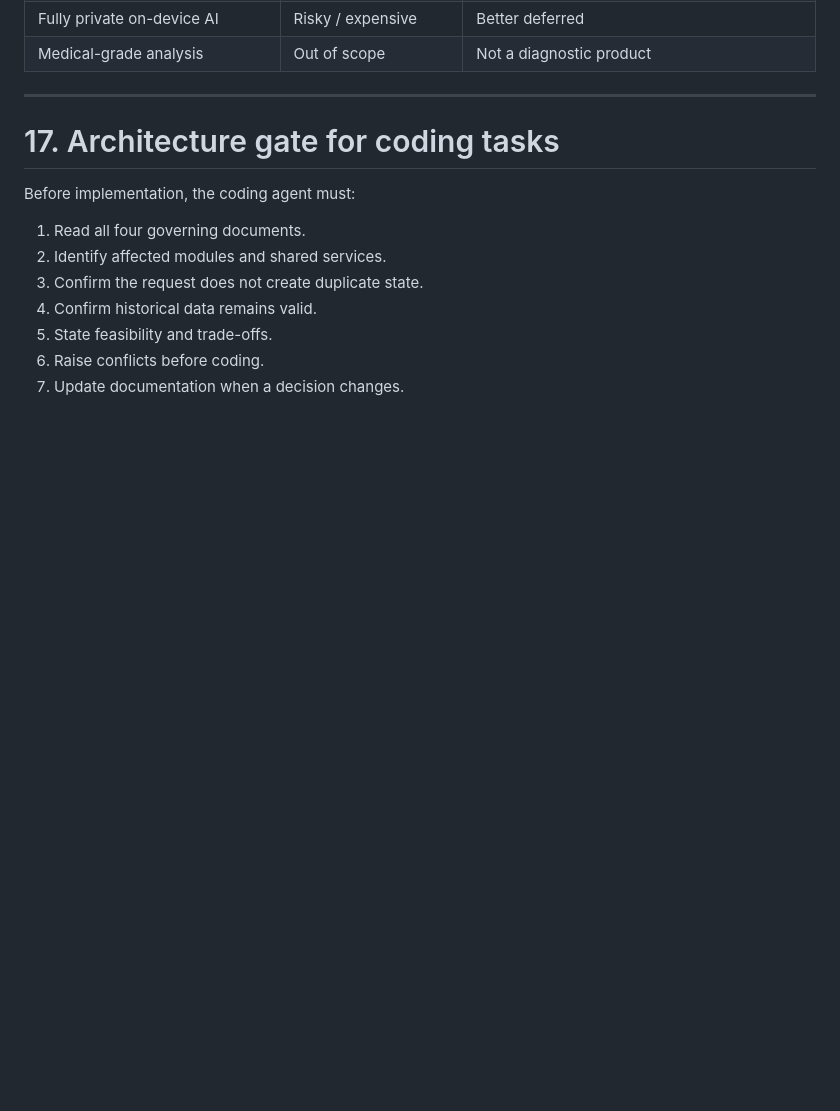
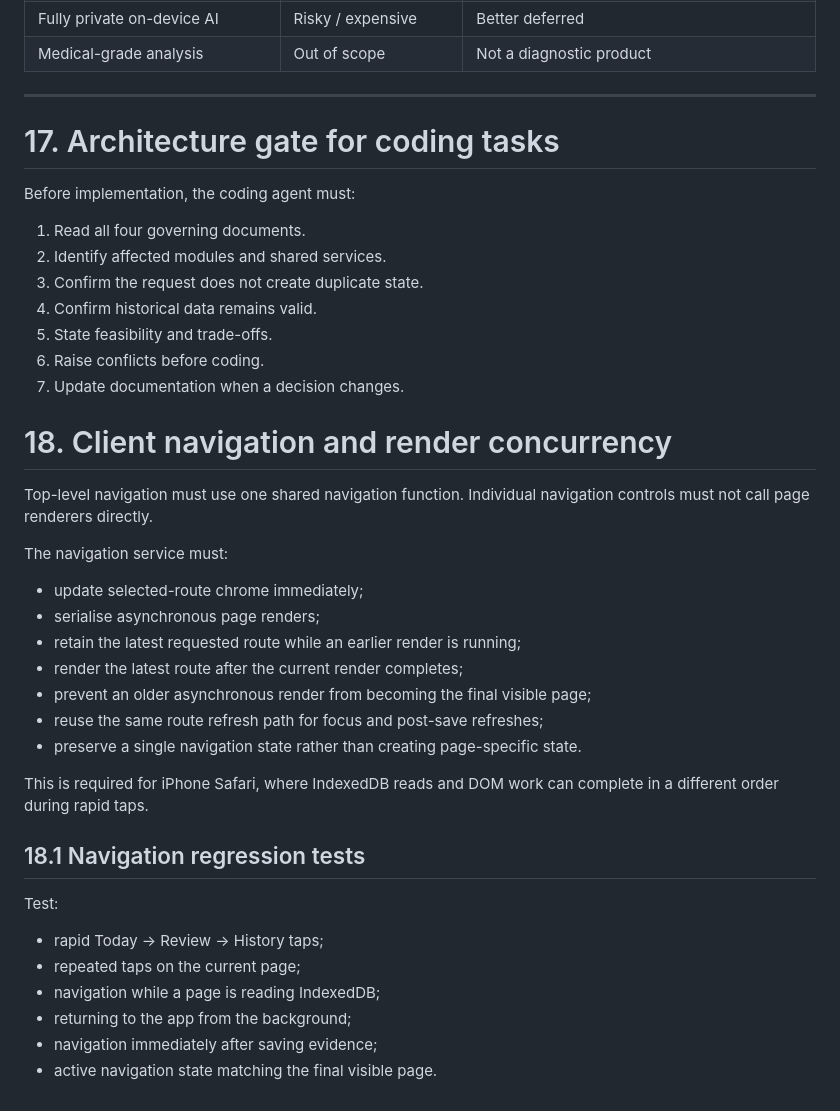
Before and after one commit to patty128/clairity, a Markdown page: docs/04_TECHNICAL_ARCHITECTURE.md, the part around the change. Drawn GitHub-style; blank space fills up the shorter version.

```diff
--- a/docs/04_TECHNICAL_ARCHITECTURE.md
+++ b/docs/04_TECHNICAL_ARCHITECTURE.md
@@ -637,3 +637,32 @@ Before implementation, the coding agent must:
 5. State feasibility and trade-offs.
 6. Raise conflicts before coding.
 7. Update documentation when a decision changes.
+
+
+
+# 18. Client navigation and render concurrency
+
+Top-level navigation must use one shared navigation function. Individual navigation controls must not call page renderers directly.
+
+The navigation service must:
+
+- update selected-route chrome immediately;
+- serialise asynchronous page renders;
+- retain the latest requested route while an earlier render is running;
+- render the latest route after the current render completes;
+- prevent an older asynchronous render from becoming the final visible page;
+- reuse the same route refresh path for focus and post-save refreshes;
+- preserve a single navigation state rather than creating page-specific state.
+
+This is required for iPhone Safari, where IndexedDB reads and DOM work can complete in a different order during rapid taps.
+
+## 18.1 Navigation regression tests
+
+Test:
+
+- rapid Today → Review → History taps;
+- repeated taps on the current page;
+- navigation while a page is reading IndexedDB;
+- returning to the app from the background;
+- navigation immediately after saving evidence;
+- active navigation state matching the final visible page.
```
Also changed, not shown: docs/05_DESIGN_SYSTEM.md (+19 -0 lines), docs/07_CHANGELOG.md (+18 -0 lines).
